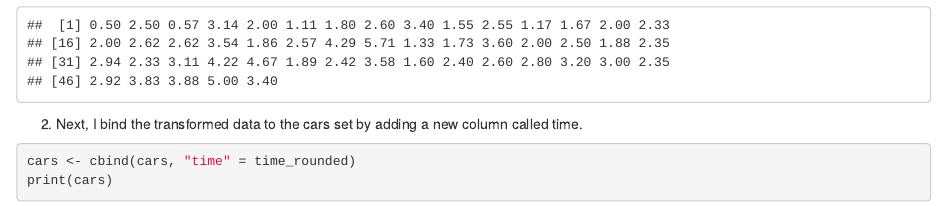
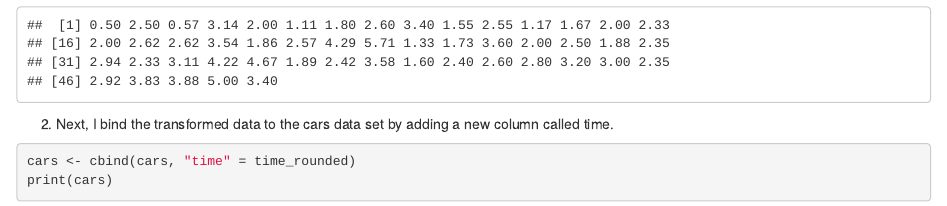
Before and after one commit to prachianeja/formative-repo, an R Markdown document (formative.Rmd): the page in a window 1100 px wide, from 490 px down. Rendered offline with R 4.5, knitr and Pandoc, with nearby package versions.

Commit message:
Added the updated html and Rmd file

````diff
--- a/formative.Rmd
+++ b/formative.Rmd
@@ -26,7 +26,7 @@ time <- calculate_time(cars)
 
  print(time_rounded)
 ```
-2. Next, I bind the transformed data to the cars set by adding a new column called time.
+2. Next, I bind the transformed data to the cars data set by adding a new column called time.
 
 ```{r}
 cars <- cbind(cars, "time" = time_rounded)
````
Also changed, not shown: formative.html.
